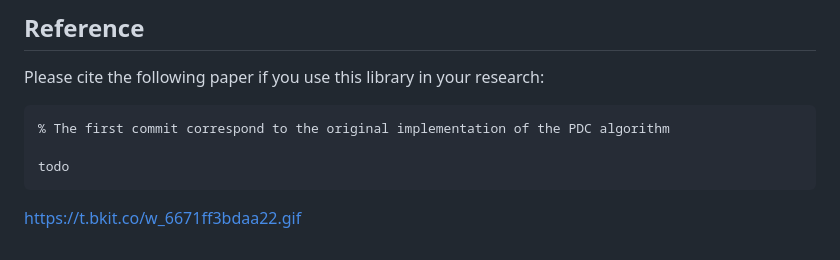
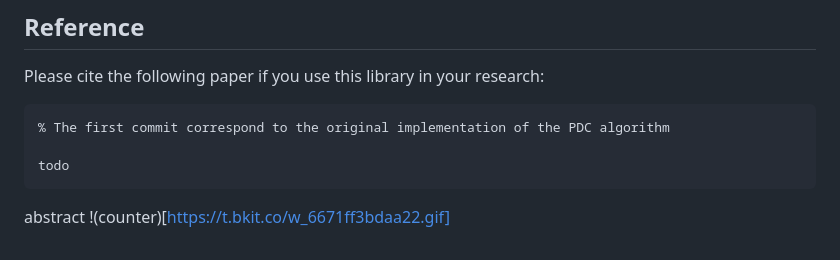
Before and after one commit to Karim-53/pdll, a Markdown page: README.md, the part around the change. GitHub-like rendering.

````diff
--- a/README.md
+++ b/README.md
@@ -295,5 +295,5 @@ Please cite the following paper if you use this library in your research:
 
 todo
 ```
-
-https://t.bkit.co/w_6671ff3bdaa22.gif
+abstract
+!(counter)[https://t.bkit.co/w_6671ff3bdaa22.gif]
````
